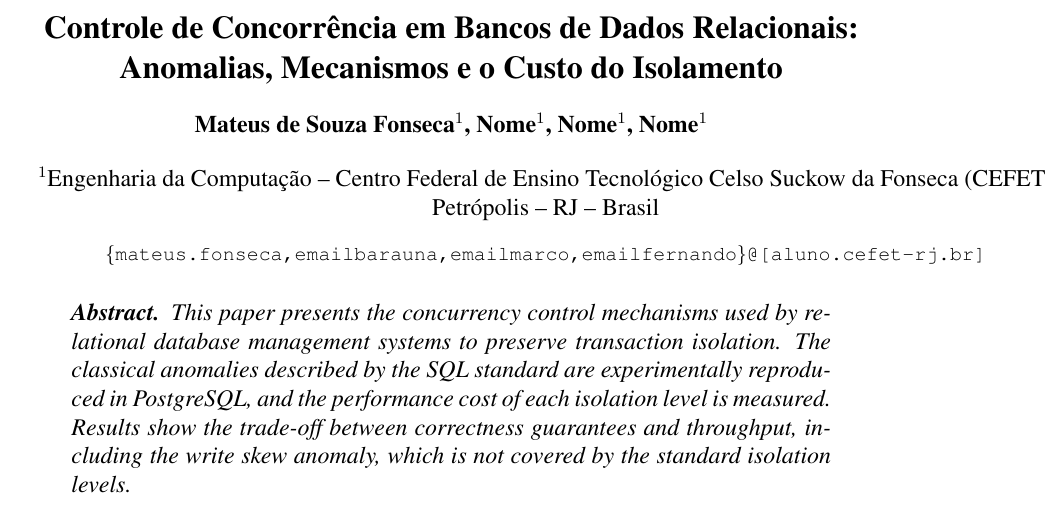
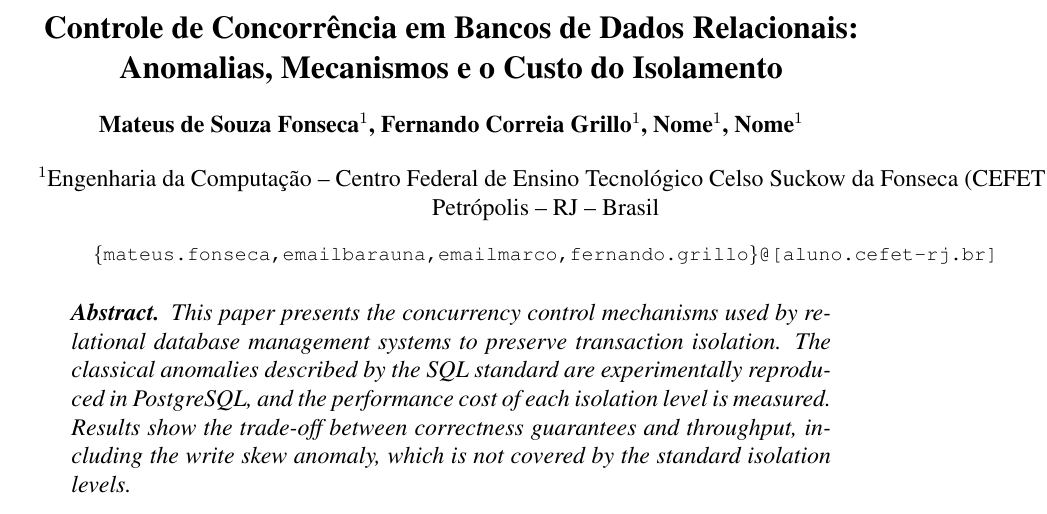
Before and after one commit to Mateus-Fonseca847/controle-de-concorrencia, a LaTeX paper (artigo/main.tex): part of page 1 of 2, cut so that both start at the same text. Compiled offline with pdfLaTeX.

Commit message:
dox: alteração contado Fernando

```diff
--- a/artigo/main.tex
+++ b/artigo/main.tex
@@ -11,13 +11,13 @@
 
 \title{Controle de Concorrência em Bancos de Dados Relacionais:\\ Anomalias, Mecanismos e o Custo do Isolamento}
 
-\author{Mateus de Souza Fonseca\inst{1}, Nome\inst{1}, Nome\inst{1}, Nome\inst{1}}
+\author{Mateus de Souza Fonseca\inst{1}, Fernando Correia Grillo\inst{1}, Nome\inst{1}, Nome\inst{1}}
 
 
 \address{Engenharia da Computação -- Centro Federal de Ensino Tecnológico Celso Suckow da Fonseca
   (CEFET)\\
 Petrópolis -- RJ -- Brasil
-\email{\{mateus.fonseca,emailbarauna,emailmarco,emailfernando\}@[aluno.cefet-rj.br]}
+\email{\{mateus.fonseca,emailbarauna,emailmarco,fernando.grillo\}@[aluno.cefet-rj.br]}
 }
 \begin{document}
 
```
